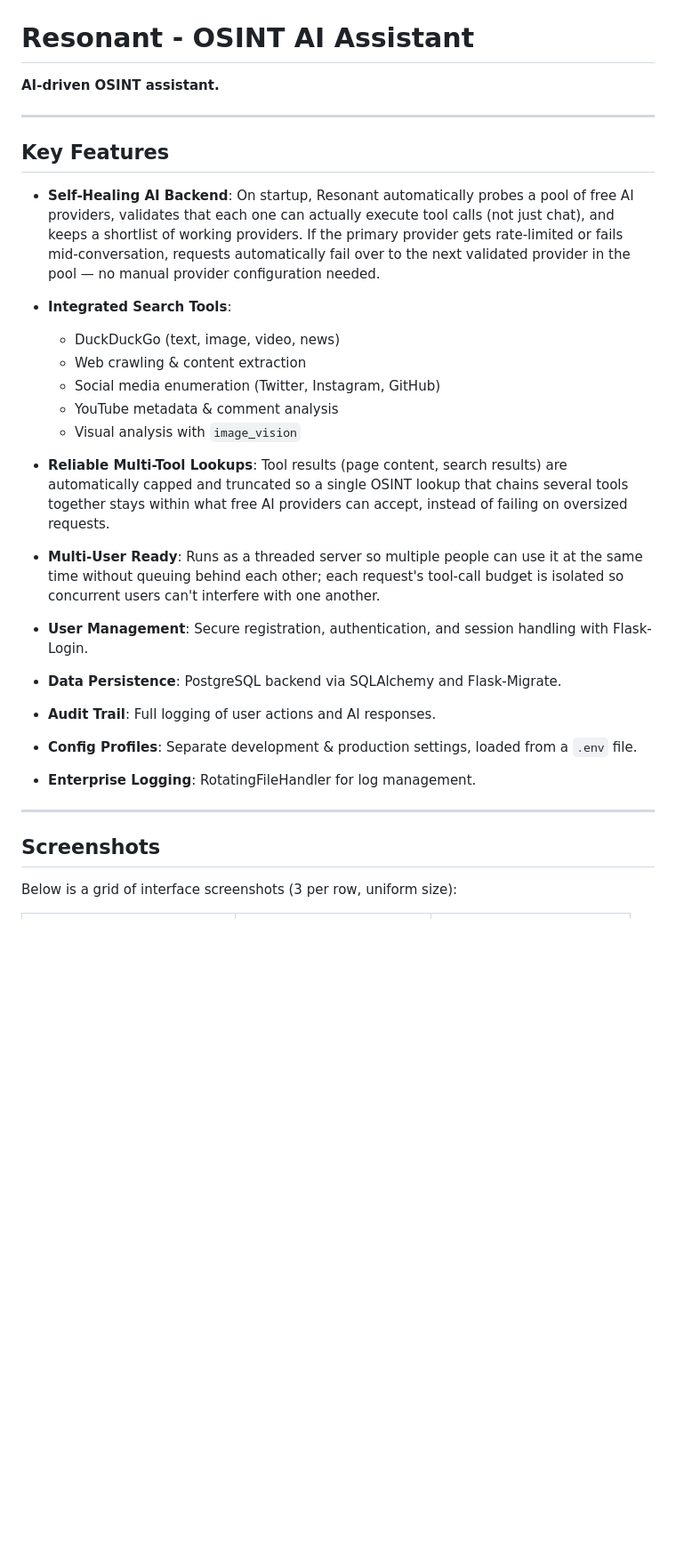
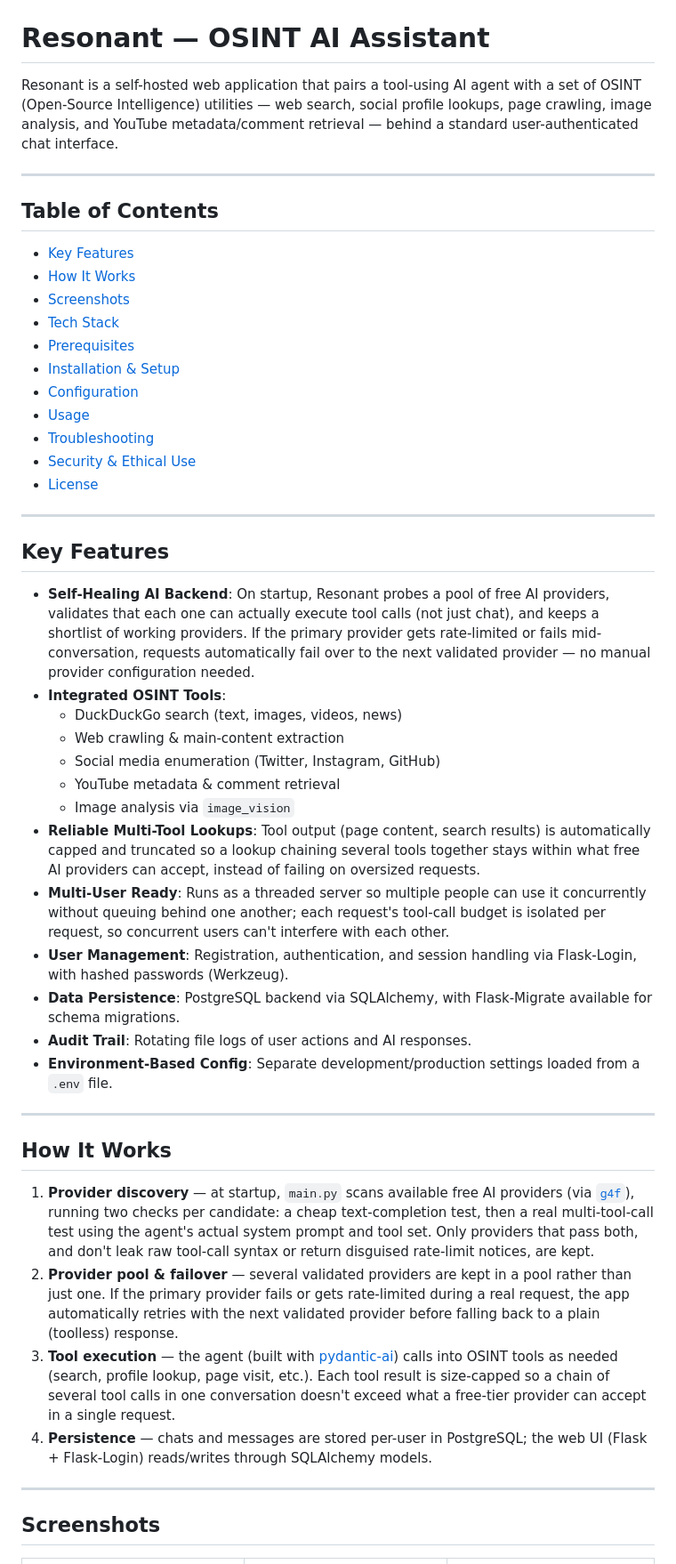
Before and after one commit to capture0x/Resonant, a Markdown page: README.md, the part around one of its changes. Shown at 89% size. Drawn GitHub-style; blank space fills up the shorter version.

Commit message:
Rewrite README as a professional project doc: architecture, tech stack, config table, troubleshooting, and ethical-use section; fix license label to match actual Apache-2.0 LICENSE file

```diff
--- a/README.md
+++ b/README.md
@@ -1,34 +1,55 @@
 <img src="https://raw.githubusercontent.com/capture0x/Resonant/refs/heads/main/7.png" style="width:130%;" />
 
-# Resonant - OSINT AI Assistant
+# Resonant — OSINT AI Assistant
 
-**AI-driven OSINT assistant.**
+Resonant is a self-hosted web application that pairs a tool-using AI agent with a set of OSINT (Open-Source Intelligence) utilities — web search, social profile lookups, page crawling, image analysis, and YouTube metadata/comment retrieval — behind a standard user-authenticated chat interface.
+
+---
+
+## Table of Contents
+
+- [Key Features](#key-features)
+- [How It Works](#how-it-works)
+- [Screenshots](#screenshots)
+- [Tech Stack](#tech-stack)
+- [Prerequisites](#prerequisites)
+- [Installation & Setup](#installation--setup)
+- [Configuration](#configuration)
+- [Usage](#usage)
+- [Troubleshooting](#troubleshooting)
+- [Security & Ethical Use](#security--ethical-use)
+- [License](#license)
 
 ---
 
 ## Key Features
 
-* **Self-Healing AI Backend**: On startup, Resonant automatically probes a pool of free AI providers, validates that each one can actually execute tool calls (not just chat), and keeps a shortlist of working providers. If the primary provider gets rate-limited or fails mid-conversation, requests automatically fail over to the next validated provider in the pool — no manual provider configuration needed.
-* **Integrated Search Tools**:
+* **Self-Healing AI Backend**: On startup, Resonant probes a pool of free AI providers, validates that each one can actually execute tool calls (not just chat), and keeps a shortlist of working providers. If the primary provider gets rate-limited or fails mid-conversation, requests automatically fail over to the next validated provider — no manual provider configuration needed.
+* **Integrated OSINT Tools**:
+  * DuckDuckGo search (text, images, videos, news)
+  * Web crawling & main-content extraction
+  * Social media enumeration (Twitter, Instagram, GitHub)
+  * YouTube metadata & comment retrieval
+  * Image analysis via `image_vision`
+* **Reliable Multi-Tool Lookups**: Tool output (page content, search results) is automatically capped and truncated so a lookup chaining several tools together stays within what free AI providers can accept, instead of failing on oversized requests.
+* **Multi-User Ready**: Runs as a threaded server so multiple people can use it concurrently without queuing behind one another; each request's tool-call budget is isolated per request, so concurrent users can't interfere with each other.
+* **User Management**: Registration, authentication, and session handling via Flask-Login, with hashed passwords (Werkzeug).
+* **Data Persistence**: PostgreSQL backend via SQLAlchemy, with Flask-Migrate available for schema migrations.
+* **Audit Trail**: Rotating file logs of user actions and AI responses.
+* **Environment-Based Config**: Separate development/production settings loaded from a `.env` file.
 
-  * DuckDuckGo (text, image, video, news)
-  * Web crawling & content extraction
-  * Social media enumeration (Twitter, Instagram, GitHub)
-  * YouTube metadata & comment analysis
-  * Visual analysis with `image_vision`
-* **Reliable Multi-Tool Lookups**: Tool results (page content, search results) are automatically capped and truncated so a single OSINT lookup that chains several tools together stays within what free AI providers can accept, instead of failing on oversized requests.
-* **Multi-User Ready**: Runs as a threaded server so multiple people can use it at the same time without queuing behind each other; each request's tool-call budget is isolated so concurrent users can't interfere with one another.
-* **User Management**: Secure registration, authentication, and session handling with Flask-Login.
-* **Data Persistence**: PostgreSQL backend via SQLAlchemy and Flask-Migrate.
-* **Audit Trail**: Full logging of user actions and AI responses.
-* **Config Profiles**: Separate development & production settings, loaded from a `.env` file.
-* **Enterprise Logging**: RotatingFileHandler for log management.
+---
+
+## How It Works
+
+1. **Provider discovery** — at startup, `main.py` scans available free AI providers (via [`g4f`](https://github.com/gpt4free/g4f)), running two checks per candidate: a cheap text-completion test, then a real multi-tool-call test using the agent's actual system prompt and tool set. Only providers that pass both, and don't leak raw tool-call syntax or return disguised rate-limit notices, are kept.
+2. **Provider pool & failover** — several validated providers are kept in a pool rather than just one. If the primary provider fails or gets rate-limited during a real request, the app automatically retries with the next validated provider before falling back to a plain (toolless) response.
+3. **Tool execution** — the agent (built with [pydantic-ai](https://ai.pydantic.dev/)) calls into OSINT tools as needed (search, profile lookup, page visit, etc.). Each tool result is size-capped so a chain of several tool calls in one conversation doesn't exceed what a free-tier provider can accept in a single request.
+4. **Persistence** — chats and messages are stored per-user in PostgreSQL; the web UI (Flask + Flask-Login) reads/writes through SQLAlchemy models.
 
 ---
 
 ## Screenshots
-
-Below is a grid of interface screenshots (3 per row, uniform size):
 
 <table style="width:100%; table-layout: fixed;">
   <tr>
```
Also changed, not shown: other parts of README.md (+44 -6 lines).
